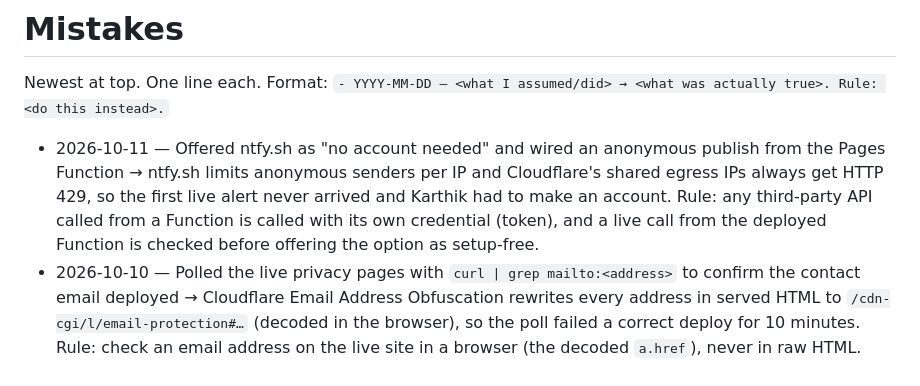
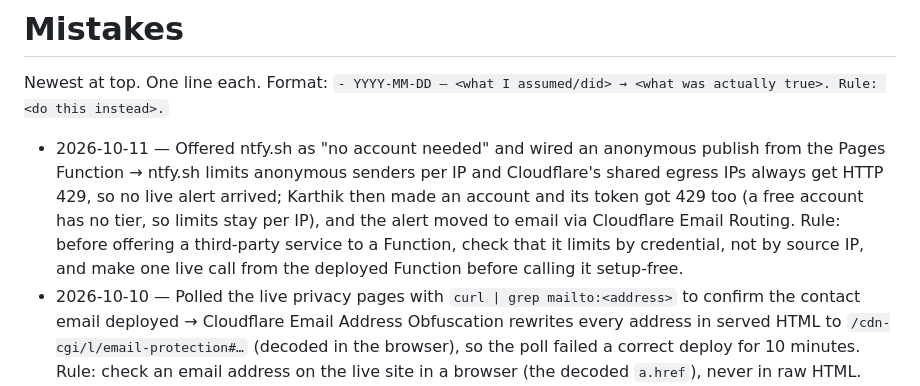
Before and after one commit to karthik2497-byte/bangalore-apps, a Markdown page: MISTAKES.md, the part around the change. Rendered like a GitHub page.

```diff
--- a/MISTAKES.md
+++ b/MISTAKES.md
@@ -3,7 +3,7 @@
 Newest at top. One line each. Format:
 `- YYYY-MM-DD — <what I assumed/did> → <what was actually true>. Rule: <do this instead>.`
 
-- 2026-10-11 — Offered ntfy.sh as "no account needed" and wired an anonymous publish from the Pages Function → ntfy.sh limits anonymous senders per IP and Cloudflare's shared egress IPs always get HTTP 429, so the first live alert never arrived and Karthik had to make an account. Rule: any third-party API called from a Function is called with its own credential (token), and a live call from the deployed Function is checked before offering the option as setup-free.
+- 2026-10-11 — Offered ntfy.sh as "no account needed" and wired an anonymous publish from the Pages Function → ntfy.sh limits anonymous senders per IP and Cloudflare's shared egress IPs always get HTTP 429, so no live alert arrived; Karthik then made an account and its token got 429 too (a free account has no tier, so limits stay per IP), and the alert moved to email via Cloudflare Email Routing. Rule: before offering a third-party service to a Function, check that it limits by credential, not by source IP, and make one live call from the deployed Function before calling it setup-free.
 - 2026-10-10 — Polled the live privacy pages with `curl | grep mailto:<address>` to confirm the contact email deployed → Cloudflare Email Address Obfuscation rewrites every address in served HTML to `/cdn-cgi/l/email-protection#…` (decoded in the browser), so the poll failed a correct deploy for 10 minutes. Rule: check an email address on the live site in a browser (the decoded `a.href`), never in raw HTML.
 - 2026-10-10 — Chained `node test-bill.mjs && sed (cache bump) && git grep` and wrote "cache thraasu-v6" into the commit and audit row → the test failed, so the bump and its check never ran; live stayed v5 and the records were wrong. Rule: never record an edit from a chain whose earlier step failed; re-run `git grep` for the value after fixing the failure, before writing it anywhere.
 - 2026-10-10 — Returned a Thraasu browser test to the category grid with the on-screen back button → it calls `history.back()`, and earlier steps had stacked two Vegetables entries, so the grid never came back. Rule: late in a suite, set state directly (`cat = null; renderShelf()`) instead of replaying navigation.
```
Also changed, not shown: EXECUTION_PLAN.md (+1 -0 lines), NEXT_STEPS.md (+2 -1 lines).
